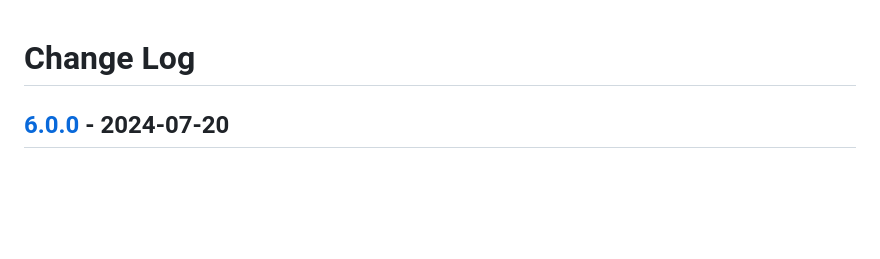
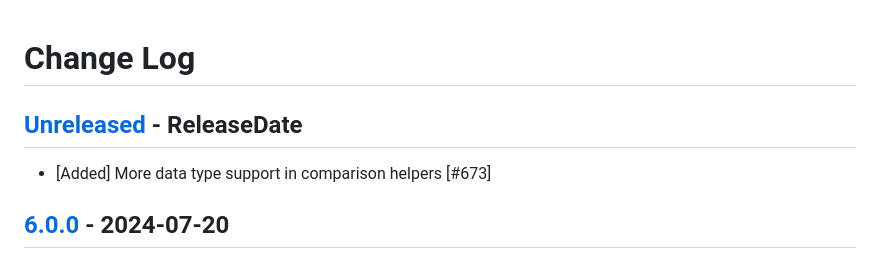
Before and after one commit to sunng87/handlebars-rust, a Markdown page: CHANGELOG.md, the part around the change. Drawn GitHub-style; blank space fills up the shorter version.

Commit message:
chore: update changelog

```diff
--- a/CHANGELOG.md
+++ b/CHANGELOG.md
@@ -1,4 +1,8 @@
 # Change Log
+
+## [Unreleased](https://github.com/sunng87/handlebars-rust/compare/6.0.0...Unreleased) - ReleaseDate
+
+* [Added] More data type support in comparison helpers [#673]
 
 ## [6.0.0](https://github.com/sunng87/handlebars-rust/compare/5.1.2...6.0.0) - 2024-07-20
 
```
